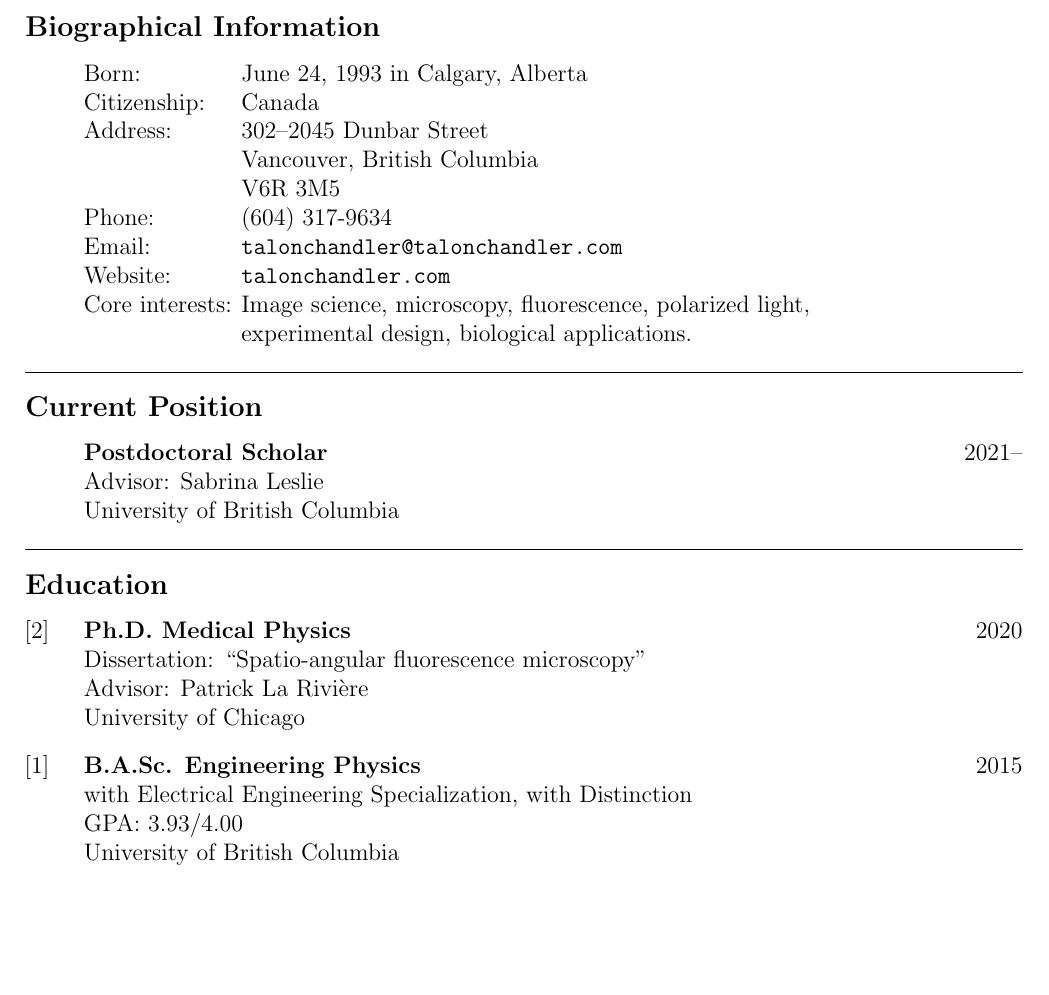
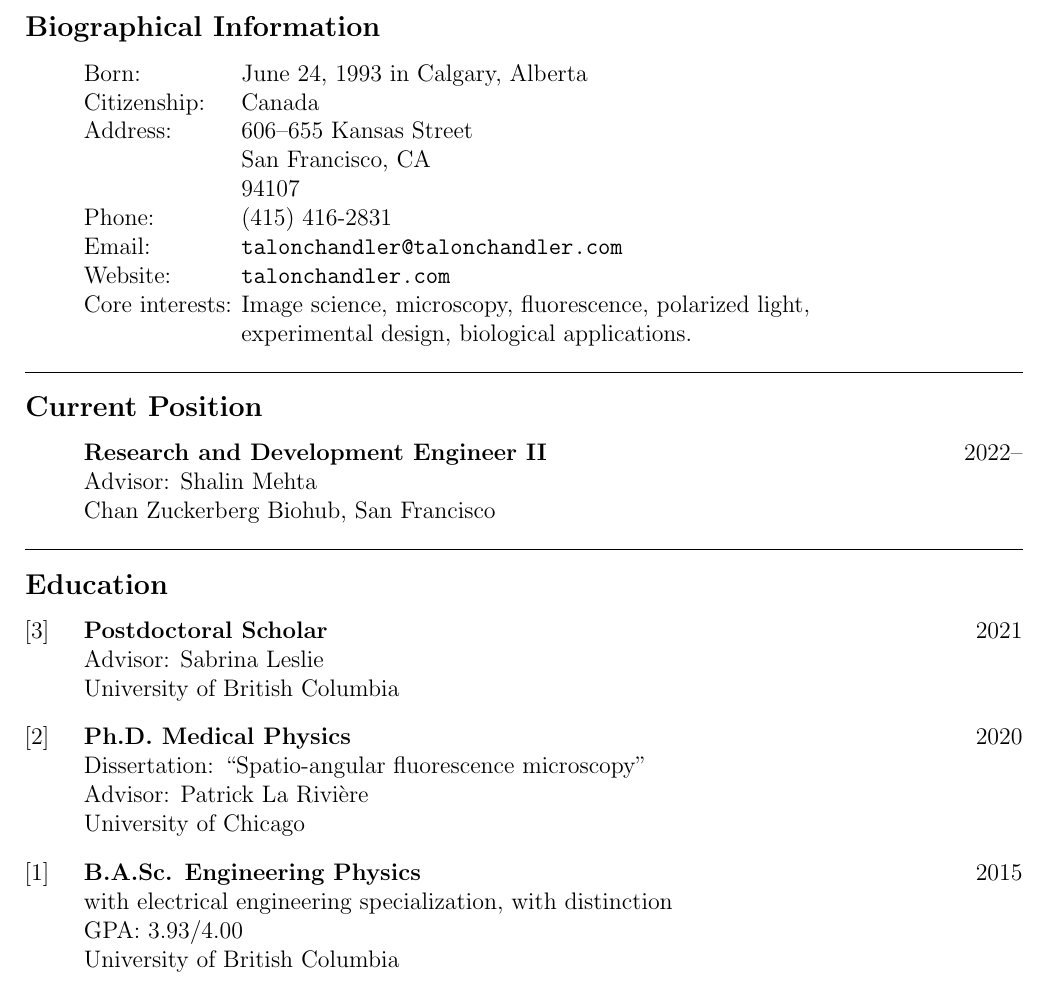
Before and after one commit to talonchandler/talonchandler.github.io, a LaTeX CV (cv/cv.tex): part of page 1 of 5 before the commit and part of page 1 of 6 after it, cut so that both start at the same text, the shorter picture padded with empty space. Compiled offline with pdfLaTeX.

Commit message:
In progress CV updates
Remaining: sort out pdf links and proofread...new latex is breaking a few small things.

```diff
--- a/cv/cv.tex
+++ b/cv/cv.tex
@@ -14,10 +14,10 @@
 \begin{itemize}[noitemsep]
 \item[] \itab{Born:} \tab{June 24, 1993 in Calgary, Alberta}
 \item[] \itab{Citizenship:} \tab{Canada}
-\item[] \itab{Address:} \tab{302--2045 Dunbar Street}
-\item[] \itab{} \tab{Vancouver, British Columbia}
-\item[] \itab{} \tab{V6R 3M5}
-\item[] \itab{Phone:} \tab{(604) 317-9634}
+\item[] \itab{Address:} \tab{606--655 Kansas Street}
+\item[] \itab{} \tab{San Francisco, CA}
+\item[] \itab{} \tab{94107}
+\item[] \itab{Phone:} \tab{(415) 416-2831}
 \item[] \itab{Email:} \tab{\texttt{talonchandler@talonchandler.com}}
 \item[] \itab{Website:} \tab{\texttt{talonchandler.com}}
 \item[] \itab{Core interests:} \tab{Image science, microscopy, fluorescence, polarized light,}
@@ -26,13 +26,16 @@
 
 \mysubsection{Current Position}
 \begin{benumerate}{1}
-  \item[] \textbf{Postdoctoral Scholar} \hfill 2021--\\
-  Advisor: Sabrina Leslie \\
-  University of British Columbia
+  \item[] \textbf{Research and Development Engineer II} \hfill 2022--\\
+  Advisor: Shalin Mehta \\
+  Chan Zuckerberg Biohub, San Francisco
 \end{benumerate}
 
 \mysubsection{Education}
-\begin{benumerate}{2}
+\begin{benumerate}{3}
+\item \textbf{Postdoctoral Scholar} \hfill 2021\\
+  Advisor: Sabrina Leslie \\
+  University of British Columbia
 \item
   \textbf{Ph.D. Medical Physics} \hfill 2020\\
   Dissertation: ``Spatio-angular fluorescence microscopy''\\
@@ -40,7 +43,7 @@
   University of Chicago
 \item
   \textbf{B.A.Sc. Engineering Physics} \hfill 2015\\
-  with Electrical Engineering Specialization, with Distinction\\
+  with electrical engineering specialization, with distinction\\
   GPA: 3.93/4.00\\
   University of British Columbia
 \end{benumerate}
```
Also changed, not shown: cv/cv.bbl (added), cv/cv.pdf, 1 other file.
